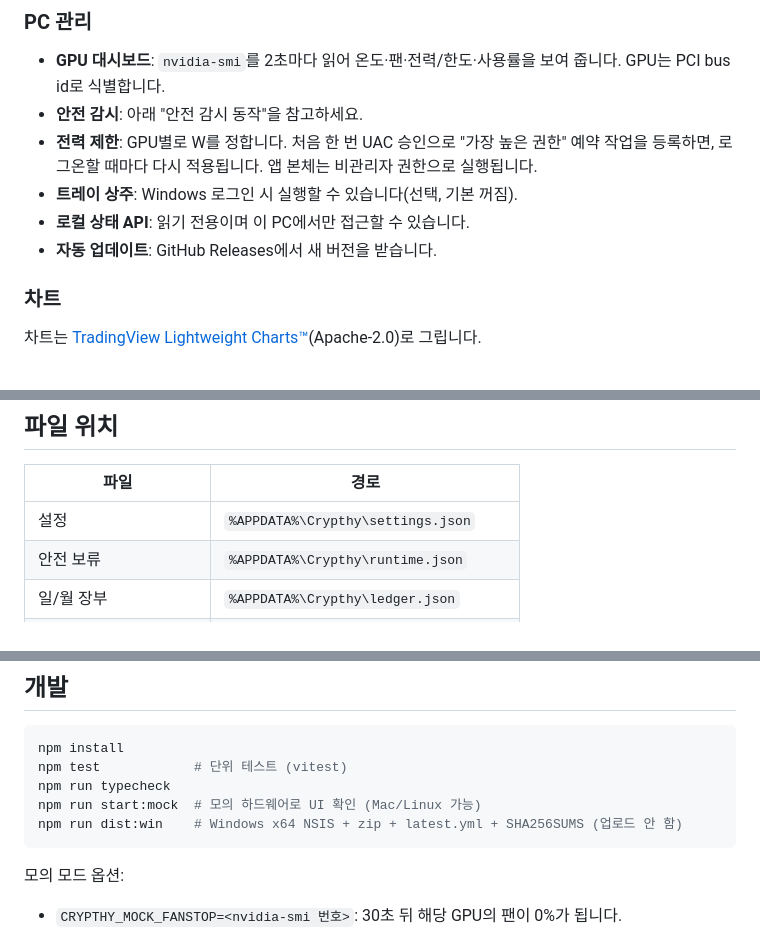
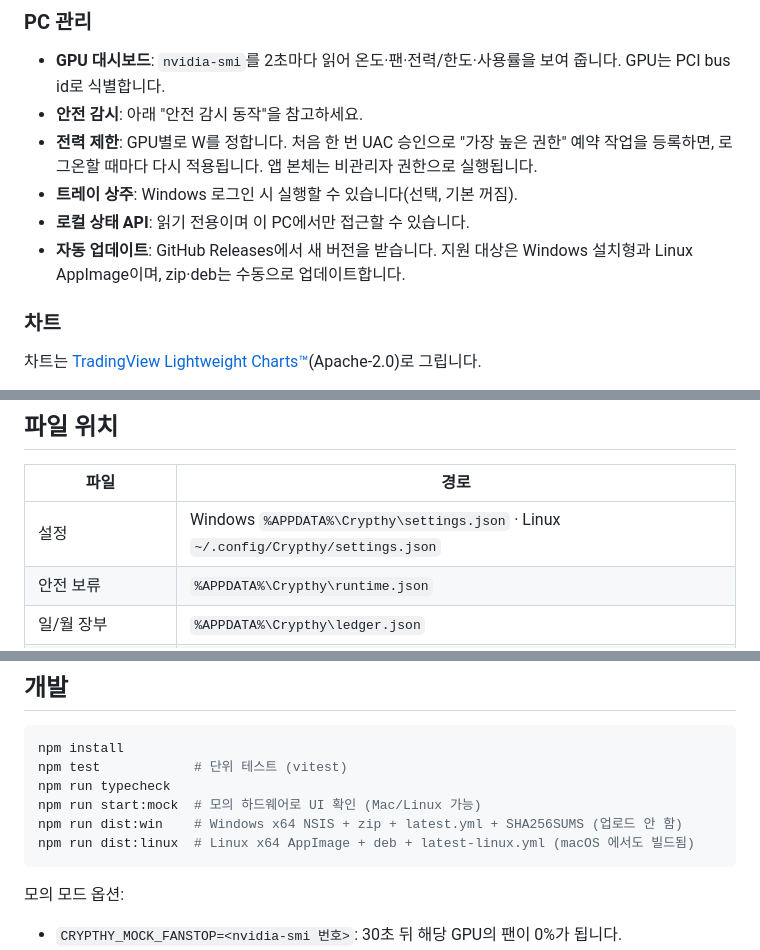
Before and after one commit to Ruderud/crypthy, a Markdown page: README.md, 3 parts joined by grey strips. Drawn GitHub-style.

````diff
--- a/README.md
+++ b/README.md
@@ -57,7 +57,7 @@ NVIDIA GPU가 달린 Windows PC를 위한 **코인 채굴 허브 + PC 관리 +
 - **전력 제한**: GPU별로 W를 정합니다. 처음 한 번 UAC 승인으로 "가장 높은 권한" 예약 작업을 등록하면, 로그온할 때마다 다시 적용됩니다. 앱 본체는 비관리자 권한으로 실행됩니다.
 - **트레이 상주**: Windows 로그인 시 실행할 수 있습니다(선택, 기본 꺼짐).
 - **로컬 상태 API**: 읽기 전용이며 이 PC에서만 접근할 수 있습니다.
-- **자동 업데이트**: GitHub Releases에서 새 버전을 받습니다.
+- **자동 업데이트**: GitHub Releases에서 새 버전을 받습니다. 지원 대상은 Windows 설치형과 Linux AppImage이며, zip·deb는 수동으로 업데이트합니다.
 
 ### 차트
 
@@ -202,7 +255,7 @@ Remove-Item -Recurse C:\ProgramData\Crypthy
 
 | 파일 | 경로 |
 |---|---|
-| 설정 | `%APPDATA%\Crypthy\settings.json` |
+| 설정 | Windows `%APPDATA%\Crypthy\settings.json` · Linux `~/.config/Crypthy/settings.json` |
 | 안전 보류 | `%APPDATA%\Crypthy\runtime.json` |
 | 일/월 장부 | `%APPDATA%\Crypthy\ledger.json` |
 | 차트 기록(최근 3일) | `%APPDATA%\Crypthy\history.json` |
@@ -217,6 +270,7 @@ npm test            # 단위 테스트 (vitest)
 npm run typecheck
 npm run start:mock  # 모의 하드웨어로 UI 확인 (Mac/Linux 가능)
 npm run dist:win    # Windows x64 NSIS + zip + latest.yml + SHA256SUMS (업로드 안 함)
+npm run dist:linux  # Linux x64 AppImage + deb + latest-linux.yml (macOS 에서도 빌드됨)
 ```
 
 모의 모드 옵션:
````
Also changed, not shown: other parts of README.md (+60 -5 lines), docs/ROADMAP.md (+2 -2 lines).
